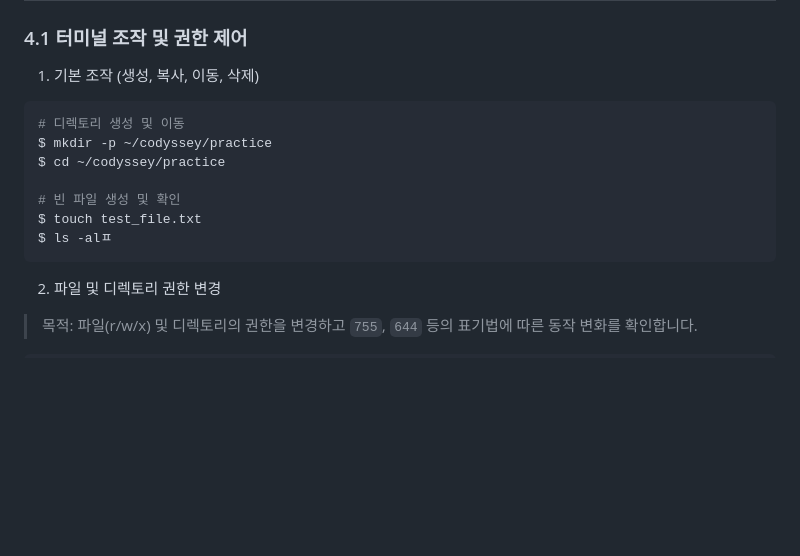
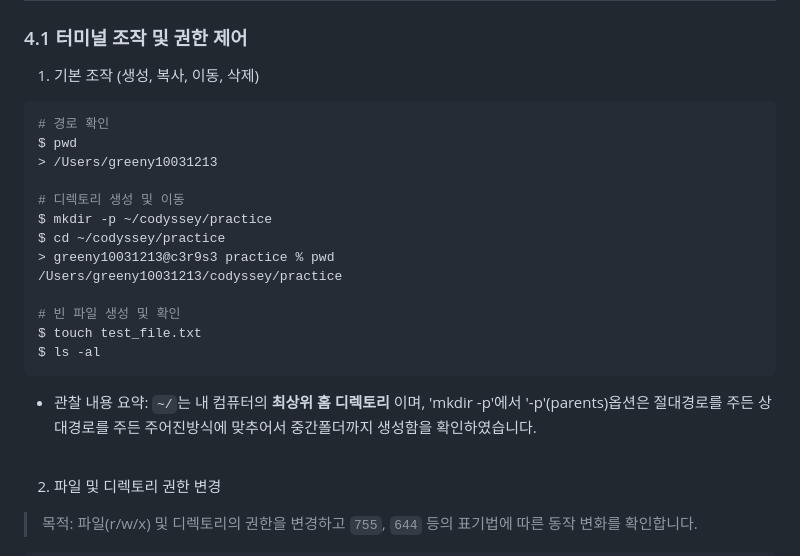
Before and after one commit to solbao-dev/1st_misson_26.04.08, a Markdown page: README.md, the part around the change. Rendered like a GitHub page; blank space fills up the shorter version.

````diff
--- a/README.md
+++ b/README.md
@@ -33,14 +33,23 @@
 ### 4.1 터미널 조작 및 권한 제어
 1. 기본 조작 (생성, 복사, 이동, 삭제)
 ```bash
+# 경로 확인
+$ pwd
+> /Users/greeny10031213
+
 # 디렉토리 생성 및 이동
 $ mkdir -p ~/codyssey/practice
 $ cd ~/codyssey/practice
+> greeny10031213@c3r9s3 practice % pwd
+/Users/greeny10031213/codyssey/practice
 
 # 빈 파일 생성 및 확인
 $ touch test_file.txt
-$ ls -alㅍ
+$ ls -al
 ```
+* 관찰 내용 요약: `~/`는 내 컴퓨터의 **최상위 홈 디렉토리** 이며, 'mkdir -p'에서 '-p'(parents)옵션은 절대경로를 주든 상대경로를 주든 주어진방식에 맞추어서 중간폴더까지 생성함을 확인하였습니다.
+<br>
+
 2.  파일 및 디렉토리 권한 변경
 
 > 목적: 파일(r/w/x) 및 디렉토리의 권한을 변경하고 `755`, `644` 등의 표기법에 따른 동작 변화를 확인합니다.
````
